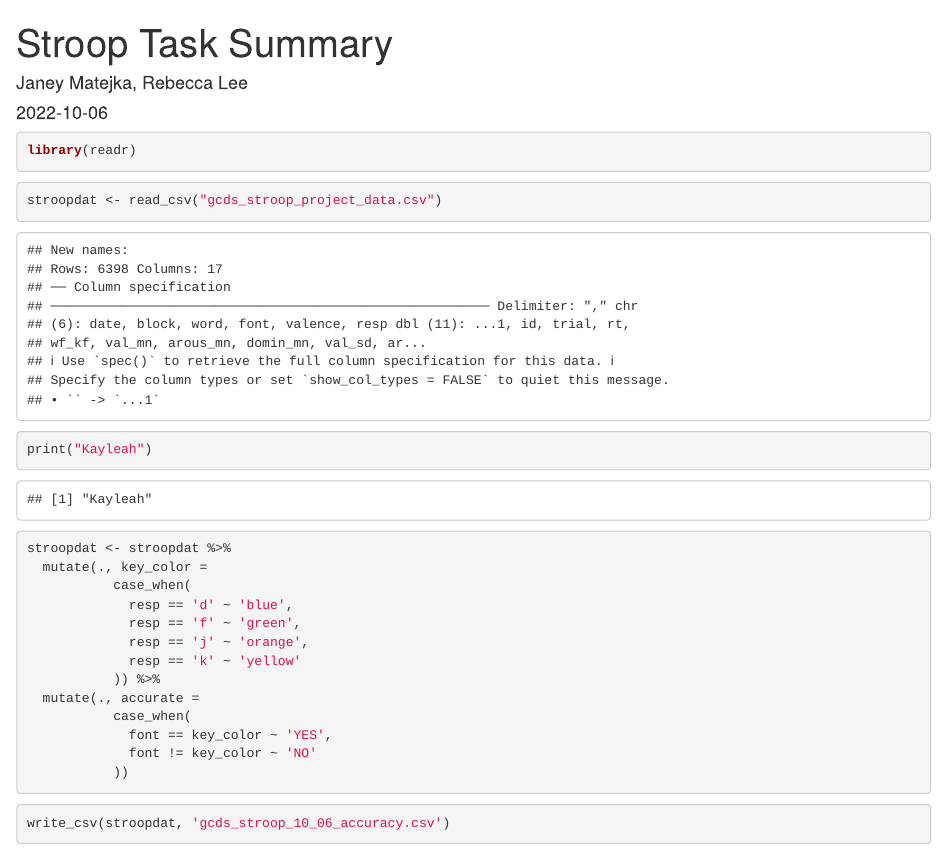
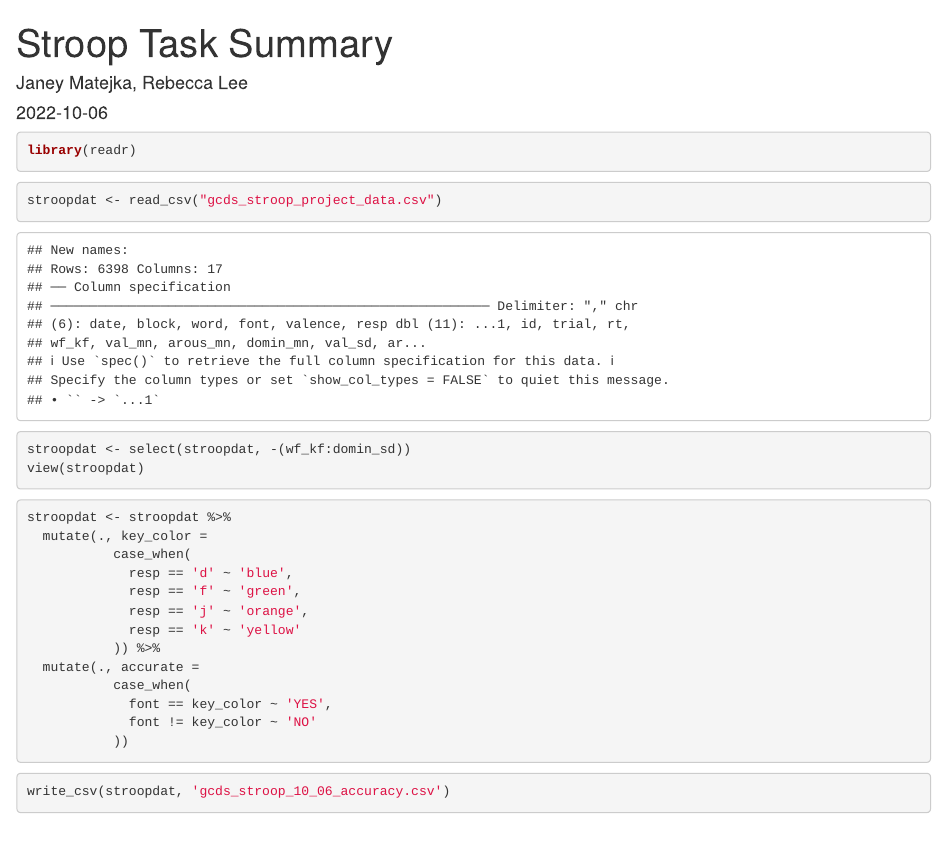
Before and after one commit to haelyak/Stroop-Group, an R Markdown document (Stroop Task Summary.Rmd): the page in a window 1100 px wide, from its top. Rendered offline with R 4.5, knitr and Pandoc, with nearby package versions; code that draws random numbers runs with fixed seeds of ours; some code elsewhere in the file could not run offline; common packages that the code uses without loading them are loaded.

Commit message:
Removed unecessary variables

````diff
--- a/Stroop Task Summary.Rmd
+++ b/Stroop Task Summary.Rmd
@@ -29,7 +29,8 @@ library(readr)
 
 ```{r}
 stroopdat <- read_csv("gcds_stroop_project_data.csv")
-print("Kayleah")
+stroopdat <- select(stroopdat, -(wf_kf:domin_sd))
+view(stroopdat)
 ```
 
 ```{r}
````
